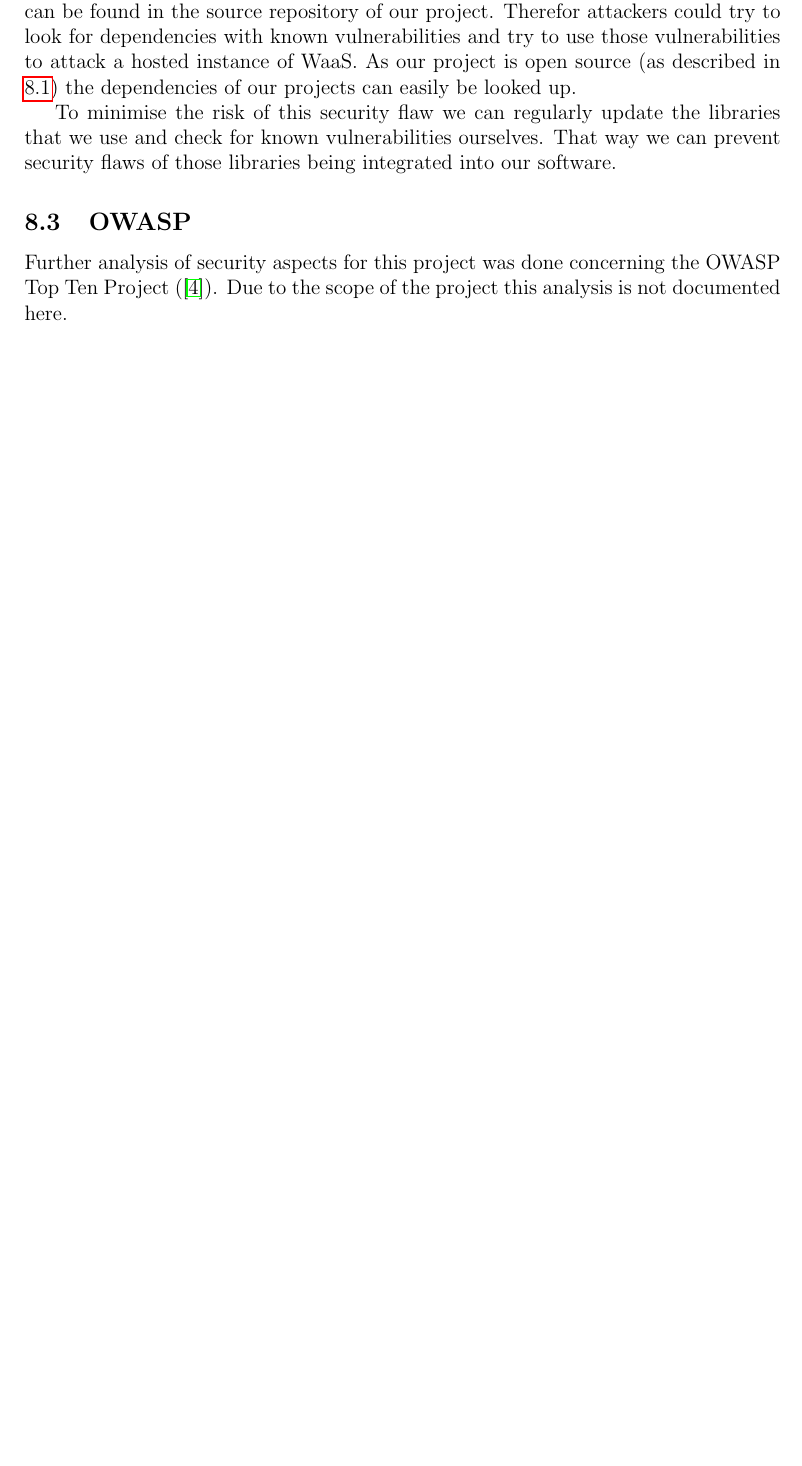
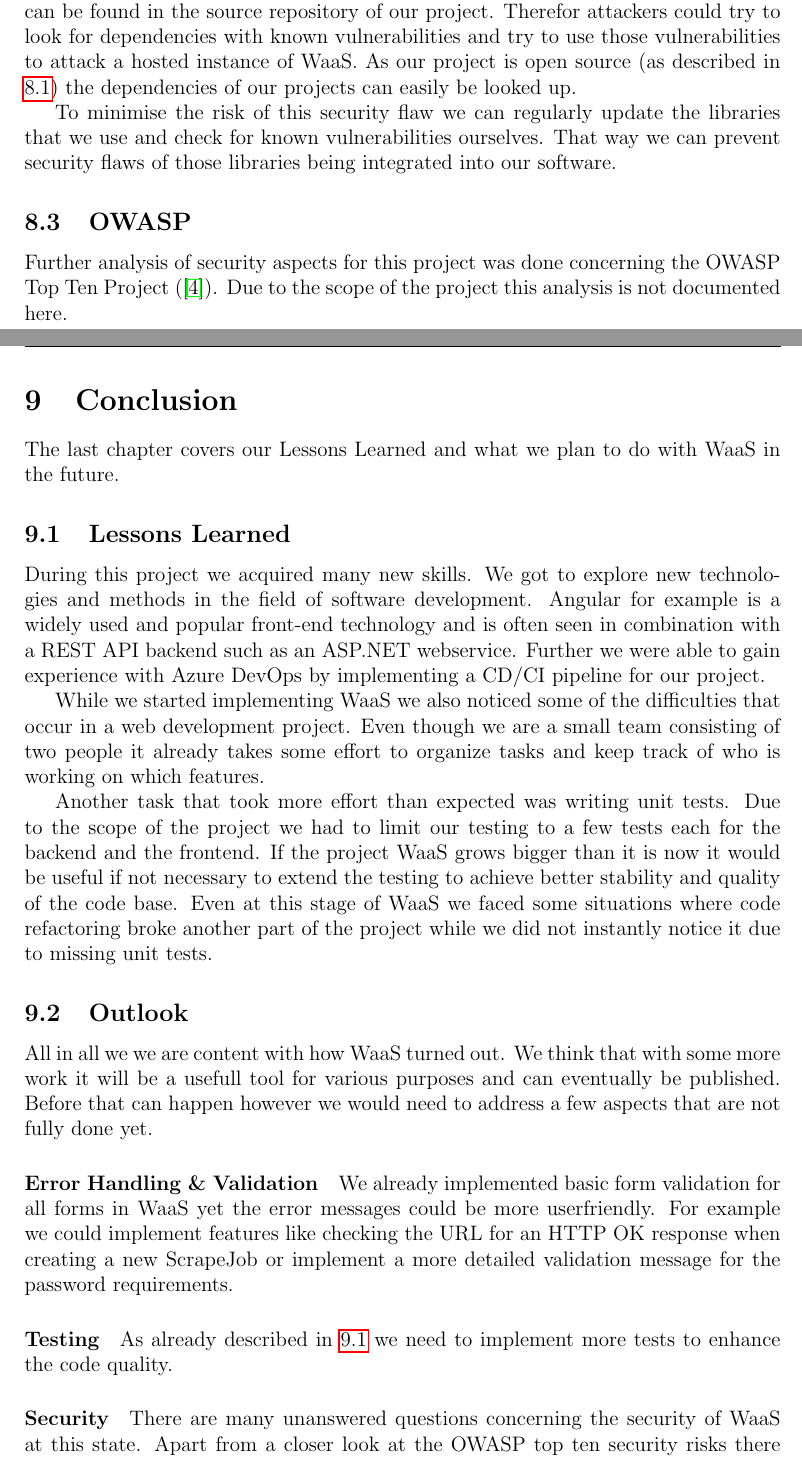
Before and after one commit to NiPfi/WaaSDoc, a LaTeX document (Project Documentation/WaaS_Documentation.tex): part of page 17 of 19 before the commit and two parts of pages 17 and 18 of 21 after it, the two joined at a grey line, cut so that both start at the same text, the shorter picture padded with empty space. Compiled offline with pdfLaTeX.

Commit message:
added Conclusion to docs and ppp to the repo

```diff
--- a/Project Documentation/WaaS_Documentation.tex
+++ b/Project Documentation/WaaS_Documentation.tex
@@ -542,3 +542,29 @@ To minimise the risk of this security flaw we can regularly update the libraries
 
 Further analysis of security aspects for this project was done concerning the OWASP Top Ten Project (\cite{mOWASPTopTen}). Due to the scope of the project this analysis is not documented here.
 
+\section{Conclusion}
+
+The last chapter covers our Lessons Learned and what we plan to do with WaaS in the future.
+
+\subsection{Lessons Learned}
+\label{section:LessonsLearned}
+
+During this project we acquired many new skills. We got to explore new technologies and methods in the field of software development. Angular for example is a widely used and popular front-end technology and is often seen in combination with a REST API backend such as an ASP.NET webservice.
+Further we were able to gain experience with Azure DevOps by implementing a CD/CI pipeline for our project.
+
+
+While we started implementing WaaS we also noticed some of the difficulties that occur in a web development project. Even though we are a small team consisting of two people it already takes some effort to organize tasks and keep track of who is working on which features.
+
+
+Another task that took more effort than expected was writing unit tests. Due to the scope of the project we had to limit our testing to a few tests each for the backend and the frontend. If the project WaaS grows bigger than it is now it would be useful if not necessary to extend the testing to achieve better stability and quality of the code base. Even at this stage of WaaS we faced some situations where code refactoring broke another part of the project while we did not instantly notice it due to missing unit tests.
+
+\subsection{Outlook}
+
+All in all we we are content with how WaaS turned out. We think that with some more work it will be a usefull tool for various purposes and can eventually be published. Before that can happen however we would need to address a few aspects that are not fully done yet.
+
+\paragraph{Error Handling \& Validation}
+We already implemented basic form validation for all forms in WaaS yet the error messages could  be more userfriendly. For example we could implement features like checking the URL for an HTTP OK response when creating a new ScrapeJob or implement a more detailed validation message for the password requirements.
+\paragraph{Testing}
+As already described in \ref{section:LessonsLearned} we need to implement more tests to enhance the code quality.
+\paragraph{Security}
+There are many unanswered questions concerning the security of WaaS at this state. Apart from a closer look at the OWASP top ten security risks there is also the question of how WaaS could be abused by users to do malicious actions. As example there is the DOS problem. If there are too many requests from WaaS to a specific url it could be seen as a DOS attack and the IP address of WaaS would eventually be blocked from that website. This exploit could potentially be prevented by a limit to the amount of ScrapeJobs a user can create.
```
Also changed, not shown: Project Documentation/WaaS_Documentation.bbl (added), Project Documentation/WaaS_Documentation.pdf, Project Documentation/WaaS_Documentation.tex (8 more changed lines), 10 other files.
